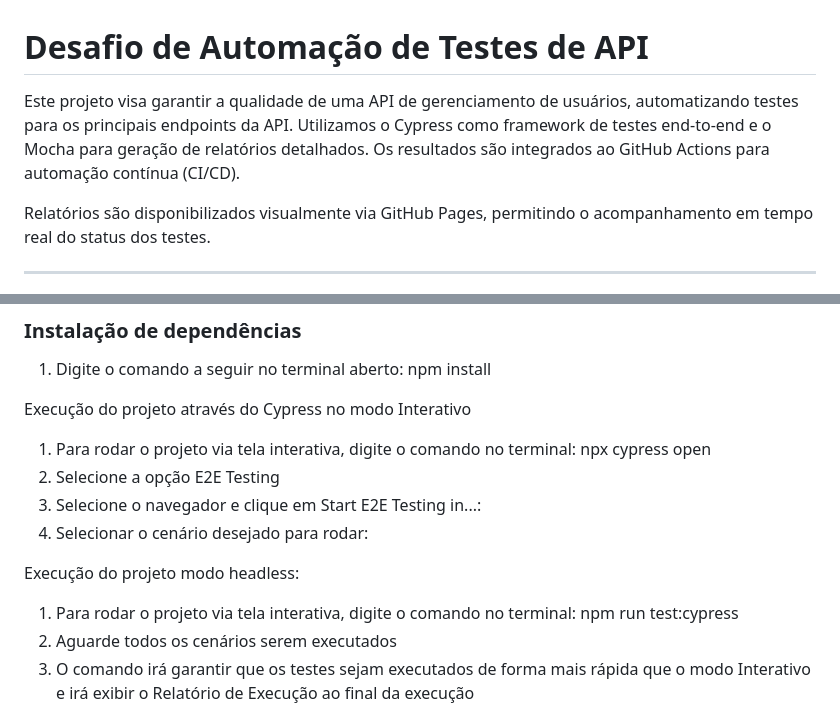
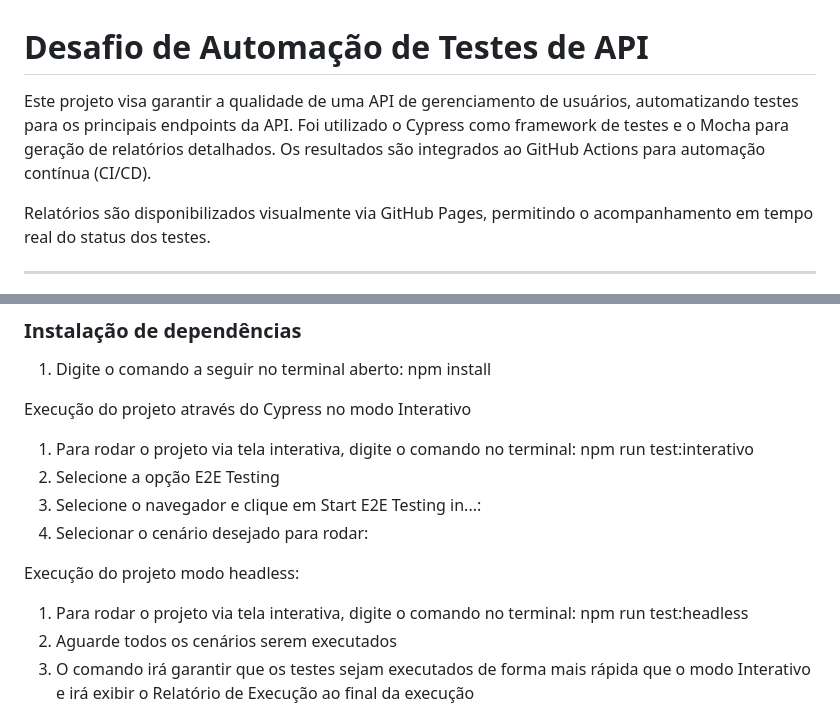
Before and after one commit to AnaClaudiaOT/Automacao-API-ServeRest, a Markdown page: README.md, 2 parts joined by grey strips. Drawn GitHub-style.

```diff
--- a/README.md
+++ b/README.md
@@ -1,6 +1,6 @@
 # Desafio de Automação de Testes de API
 
-Este projeto visa garantir a qualidade de uma API de gerenciamento de usuários, automatizando testes para os principais endpoints da API. Utilizamos o Cypress como framework de testes end-to-end e o Mocha para geração de relatórios detalhados. Os resultados são integrados ao GitHub Actions para automação contínua (CI/CD).
+Este projeto visa garantir a qualidade de uma API de gerenciamento de usuários, automatizando testes para os principais endpoints da API. Foi utilizado o Cypress como framework de testes e o Mocha para geração de relatórios detalhados. Os resultados são integrados ao GitHub Actions para automação contínua (CI/CD).
 
 Relatórios são disponibilizados visualmente via GitHub Pages, permitindo o acompanhamento em tempo real do status dos testes.
 
@@ -60,13 +60,13 @@ Este projeto cobre os seguintes casos de uso:
 1.	Digite o comando a seguir no terminal aberto: npm install
 
 Execução do projeto através do Cypress no modo Interativo
-1.	Para rodar o projeto via tela interativa, digite o comando no terminal: npx cypress open
+1.	Para rodar o projeto via tela interativa, digite o comando no terminal: npm run test:interativo
 2.	Selecione a opção E2E Testing
 3.	Selecione o navegador e clique em Start E2E Testing in...:
 4.	Selecionar o cenário desejado para rodar:
 
 Execução do projeto modo headless:
-1.	Para rodar o projeto via tela interativa, digite o comando no terminal: npm run test:cypress
+1.	Para rodar o projeto via tela interativa, digite o comando no terminal: npm run test:headless
 2.	Aguarde todos os cenários serem executados
 3.	O comando irá garantir que os testes sejam executados de forma mais rápida que o modo Interativo e irá exibir o Relatório de Execução ao final da execução
 
```
